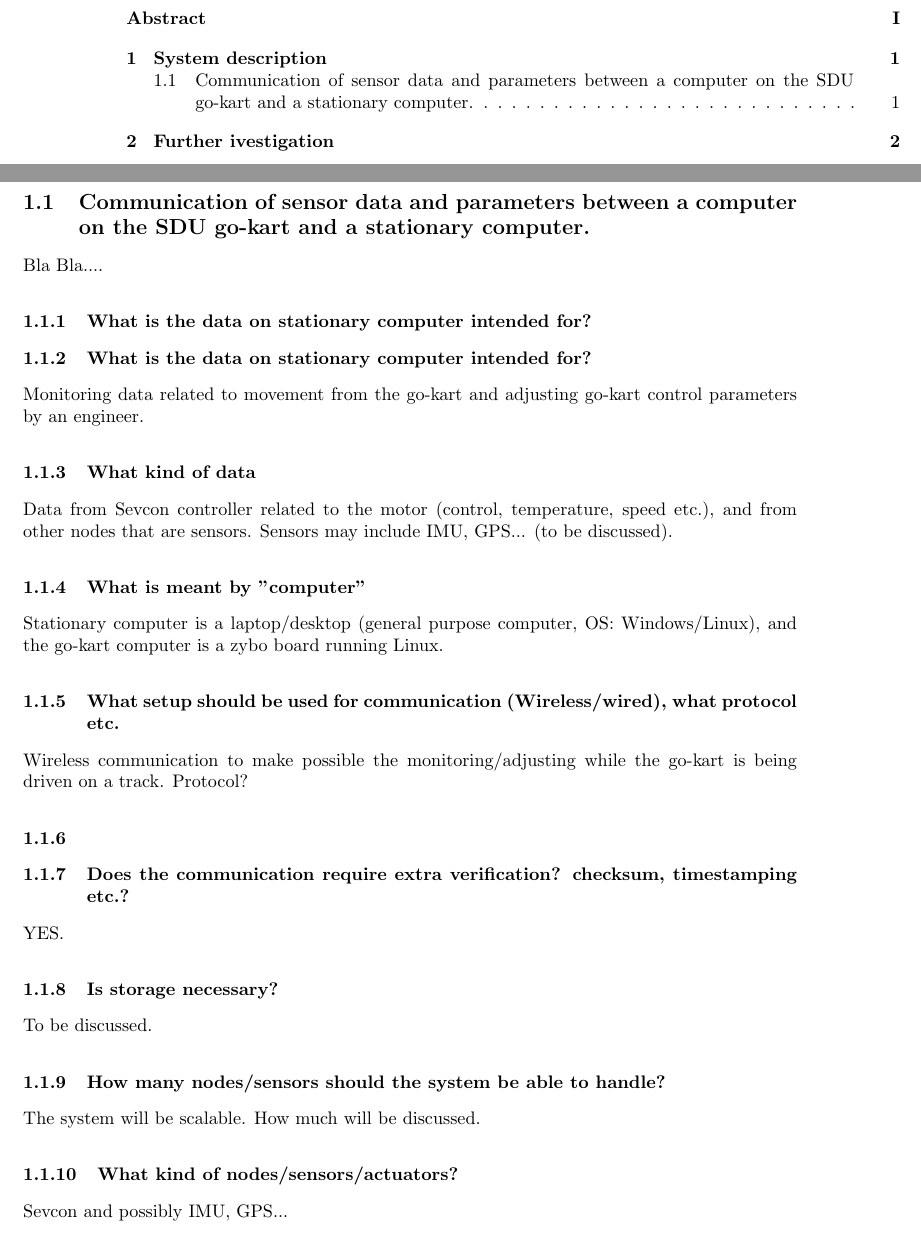
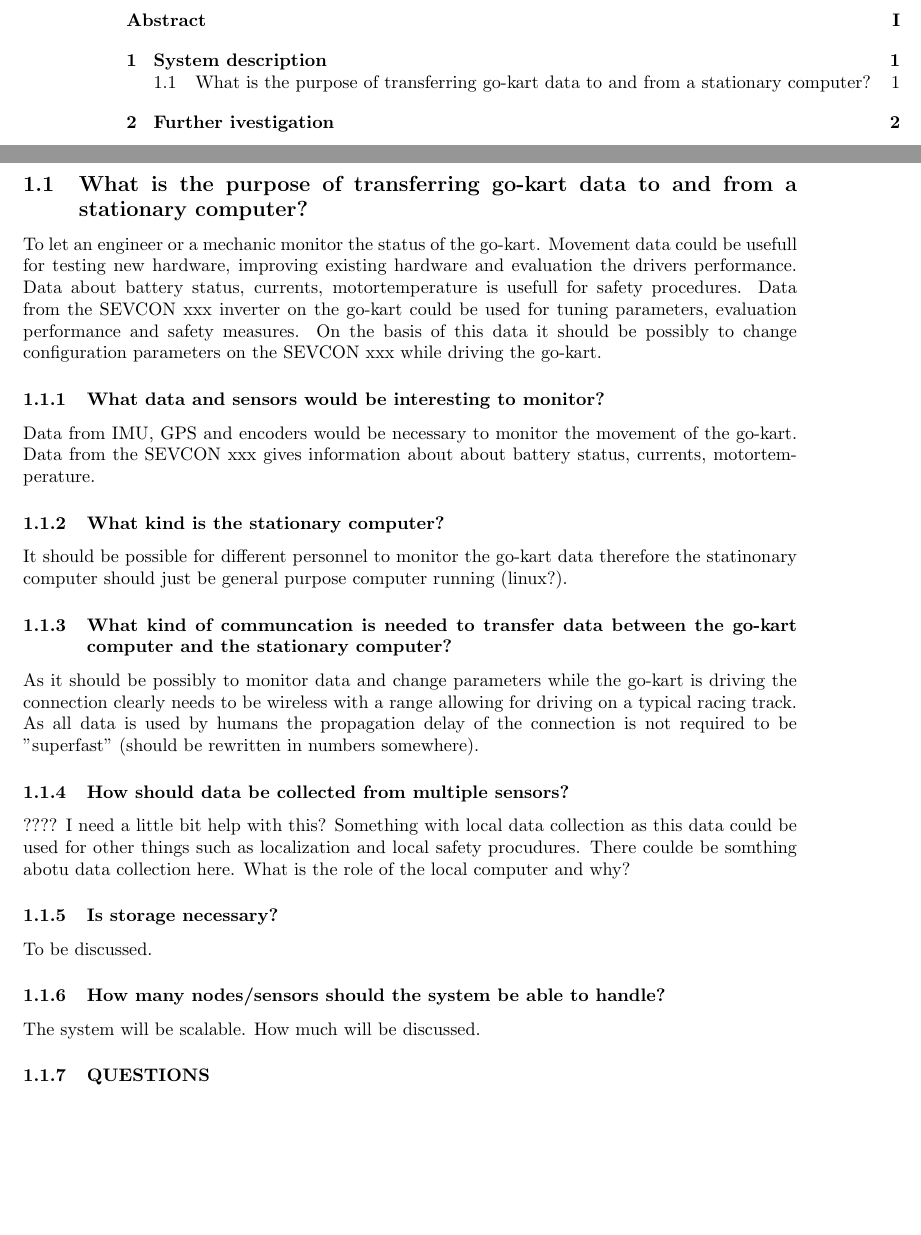
Before and after one commit to dieseld23/SEM2PRO, a LaTeX document (report/main.tex, which reads report/sections/systemdescription.tex): two parts of pages 3 and 4 of 6, joined at a grey line, cut so that both start at the same text, the shorter picture padded with empty space. Compiled offline with pdfLaTeX.

Commit message:
Added a lot of text. Not finished it yet though

```diff
--- a/report/sections/systemdescription.tex
+++ b/report/sections/systemdescription.tex
@@ -1,26 +1,47 @@
 %!TEX root = ../main.tex
 
 \section{System description}
-\subsection{Communication of sensor data and parameters between a computer on the SDU go-kart and a stationary computer.}
-Bla Bla....
+%\subsection{Communication of sensor data and parameters between a computer on the SDU go-kart and a stationary computer.}
+%Bla Bla....
+\subsection{What is the purpose of transferring go-kart data to and from a stationary computer?}
+To let an engineer or a mechanic monitor the status of the go-kart.
+Movement data could be usefull for testing new hardware, improving existing hardware and evaluation the drivers performance.
+Data about battery status, currents, motortemperature is usefull for safety procedures.
+Data from the SEVCON xxx inverter on the go-kart could be used for tuning parameters, evaluation performance and safety measures.
+On the basis of this data it should be possibly to change configuration parameters on the SEVCON xxx while driving the go-kart.
 
-\subsubsection{What is the data on stationary computer intended for?}
-\subsubsection{What is the data on stationary computer intended for?}
-Monitoring data related to movement from the go-kart and adjusting go-kart control parameters by an engineer.
+\subsubsection{What data and sensors would be interesting to monitor?}
+Data from IMU, GPS and encoders would be necessary to monitor the movement of the go-kart.
+Data from the SEVCON xxx gives information about about battery status, currents, motortemperature.
 
-\subsubsection{What kind of data}
-Data from Sevcon controller related to the motor (control, temperature, speed etc.), and from other nodes that are sensors. Sensors may include IMU, GPS... (to be discussed).
+\subsubsection{What kind is the stationary computer?}
+It should be possible for different personnel to monitor the go-kart data therefore the statinonary computer should just be general purpose computer running (linux?).
 
-\subsubsection{What is meant by "computer"}
-Stationary computer is a laptop/desktop (general purpose computer, OS: Windows/Linux), and the go-kart computer is a zybo board running Linux.
+\subsubsection{What kind of communcation is needed to transfer data between the go-kart computer and the stationary computer?}
+As it should be possibly to monitor data and change parameters while the go-kart is driving the connection clearly needs to be wireless with a range allowing for driving on a typical racing track.
+As all data is used by humans the propagation delay of the connection is not required to be "superfast" (should be rewritten in numbers somewhere).
 
-\subsubsection{What setup should be used for communication (Wireless/wired), what protocol etc.}
-Wireless communication to make possible the monitoring/adjusting while the go-kart is being driven on a track. Protocol?
+\subsubsection{How should data be collected from multiple sensors?}
+???? I need a little bit help with this?
+Something with local data collection as this data could be used for other things such as localization and local safety procudures.
+There coulde be somthing abotu data collection here.
+What is the role of the local computer and why?
 
-\subsubsection{}
 
-\subsubsection{Does the communication require extra verification? checksum, timestamping etc.?}
-YES.
+%\subsubsection{What is the data on stationary computer intended for?}
+%Monitoring data related to movement from the go-kart and adjusting go-kart control parameters by an engineer.
+
+%\subsubsection{What kind of data}
+%Data from Sevcon controller related to the motor (control, temperature, speed etc.), and from other nodes that are sensors. Sensors may include IMU, GPS... (to be discussed).
+
+%\subsubsection{What is meant by "computer"}
+%Stationary computer is a laptop/desktop (general purpose computer, OS: Windows/Linux), and the go-kart computer is a zybo board running Linux.
+
+%\subsubsection{What setup should be used for communication (Wireless/wired), what protocol etc.}
+%Wireless communication to make possible the monitoring/adjusting while the go-kart is being driven on a track. Protocol?
+
+%\subsubsection{Does the communication require extra verification? checksum, timestamping etc.?}
+%YES.
 
 \subsubsection{Is storage necessary?}
 To be discussed.
@@ -28,8 +49,8 @@ To be discussed.
 \subsubsection{How many nodes/sensors should the system be able to handle?}
 The system will be scalable. How much will be discussed.
 
-\subsubsection{What kind of nodes/sensors/actuators?}
-Sevcon and possibly IMU, GPS...
+%\subsubsection{What kind of nodes/sensors/actuators?}
+%Sevcon and possibly IMU, GPS...
 
 \subsubsection{QUESTIONS}
 What bandwidth/latency should the communication be able to handle?
```
